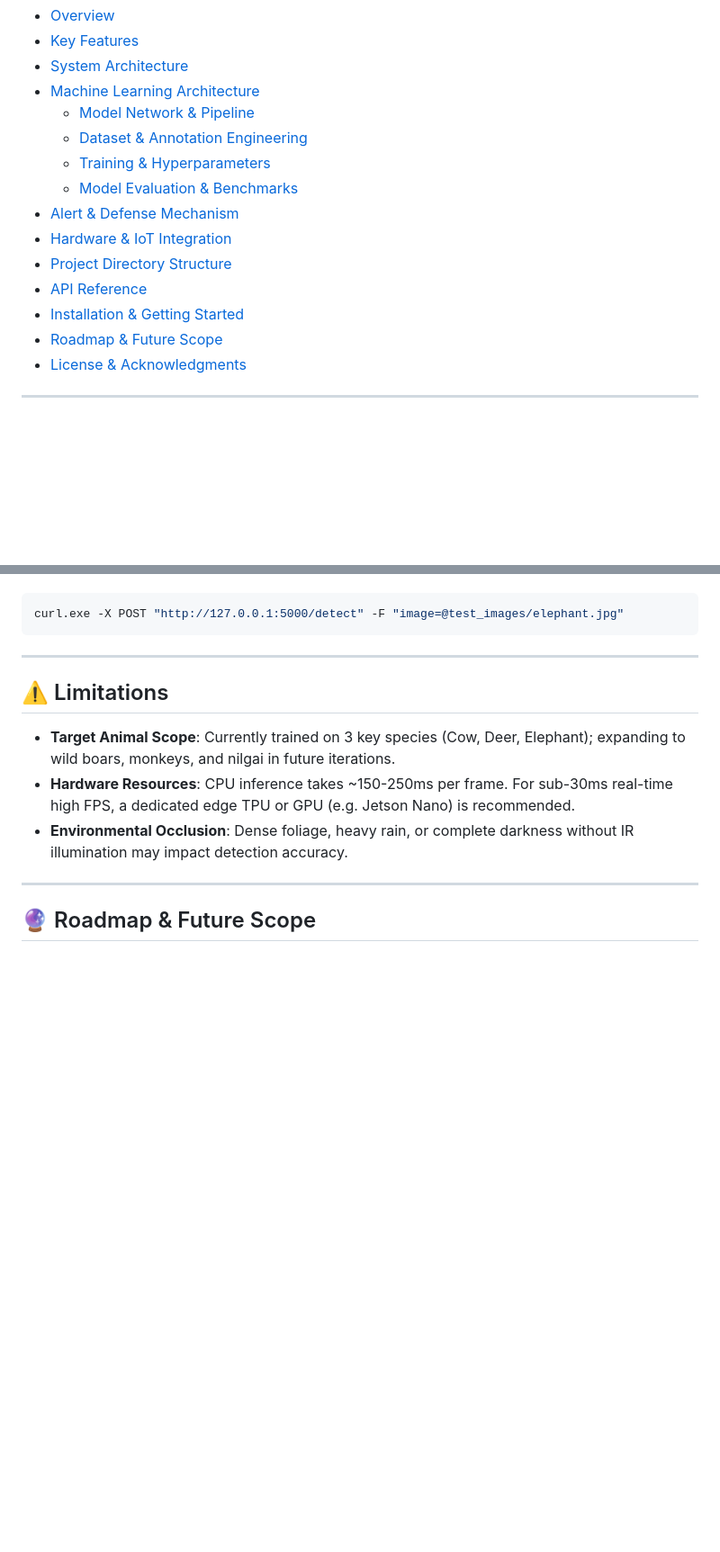
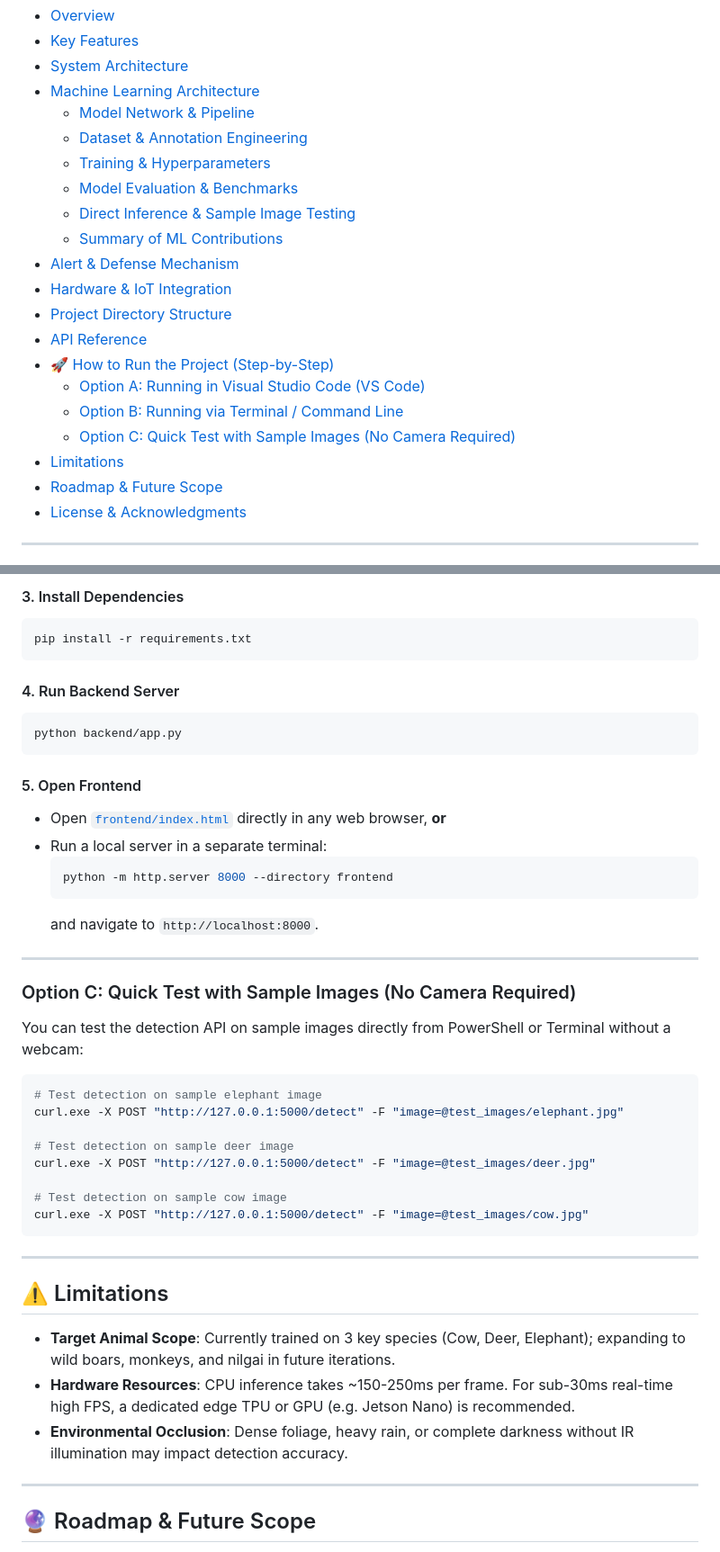
Before and after one commit to sejalgajbhiye-ui/Crop-Suraksha-Kavach, a Markdown page: README.md, 2 parts joined by grey strips. Shown at 90% size. Rendered like a GitHub page; blank space fills up the shorter version.

````diff
--- a/README.md
+++ b/README.md
@@ -27,11 +27,17 @@
   - [Dataset & Annotation Engineering](#dataset--annotation-engineering)
   - [Training & Hyperparameters](#training--hyperparameters)
   - [Model Evaluation & Benchmarks](#model-evaluation--benchmarks)
+  - [Direct Inference & Sample Image Testing](#direct-inference--sample-image-testing)
+  - [Summary of ML Contributions](#-summary-of-ml-contributions)
 - [Alert & Defense Mechanism](#-alert--defense-mechanism)
 - [Hardware & IoT Integration](#-hardware--iot-integration)
 - [Project Directory Structure](#-project-directory-structure)
 - [API Reference](#-api-reference)
-- [Installation & Getting Started](#-installation--getting-started)
+- [🚀 How to Run the Project (Step-by-Step)](#-how-to-run-the-project-step-by-step)
+  - [Option A: Running in Visual Studio Code (VS Code)](#option-a-running-in-visual-studio-code-vs-code)
+  - [Option B: Running via Terminal / Command Line](#option-b-running-via-terminal--command-line)
+  - [Option C: Quick Test with Sample Images (No Camera Required)](#option-c-quick-test-with-sample-images-no-camera-required)
+- [Limitations](#-limitations)
 - [Roadmap & Future Scope](#-roadmap--future-scope)
 - [License & Acknowledgments](#-license--acknowledgments)
 
@@ -447,6 +460,36 @@ Open a new terminal tab and test with a sample image:
+#### 3. Install Dependencies
+```bash
+pip install -r requirements.txt
+```
+
+#### 4. Run Backend Server
+```bash
+python backend/app.py
+```
+
+#### 5. Open Frontend
+- Open [`frontend/index.html`](file:///d:/Interview%20Preparation%20Material/TOP_PROJECTS/Crop_Suraksha_Kavach/frontend/index.html) directly in any web browser, **or**
+- Run a local server in a separate terminal:
+  ```bash
+  python -m http.server 8000 --directory frontend
+  ```
+  and navigate to `http://localhost:8000`.
+
+---
+
+### Option C: Quick Test with Sample Images (No Camera Required)
+
+You can test the detection API on sample images directly from PowerShell or Terminal without a webcam:
 
 ```powershell
+# Test detection on sample elephant image
 curl.exe -X POST "http://127.0.0.1:5000/detect" -F "image=@test_images/elephant.jpg"
+
+# Test detection on sample deer image
+curl.exe -X POST "http://127.0.0.1:5000/detect" -F "image=@test_images/deer.jpg"
+
+# Test detection on sample cow image
+curl.exe -X POST "http://127.0.0.1:5000/detect" -F "image=@test_images/cow.jpg"
 ```
 
 ---
````
Also changed, not shown: other parts of README.md (+50 -43 lines).
